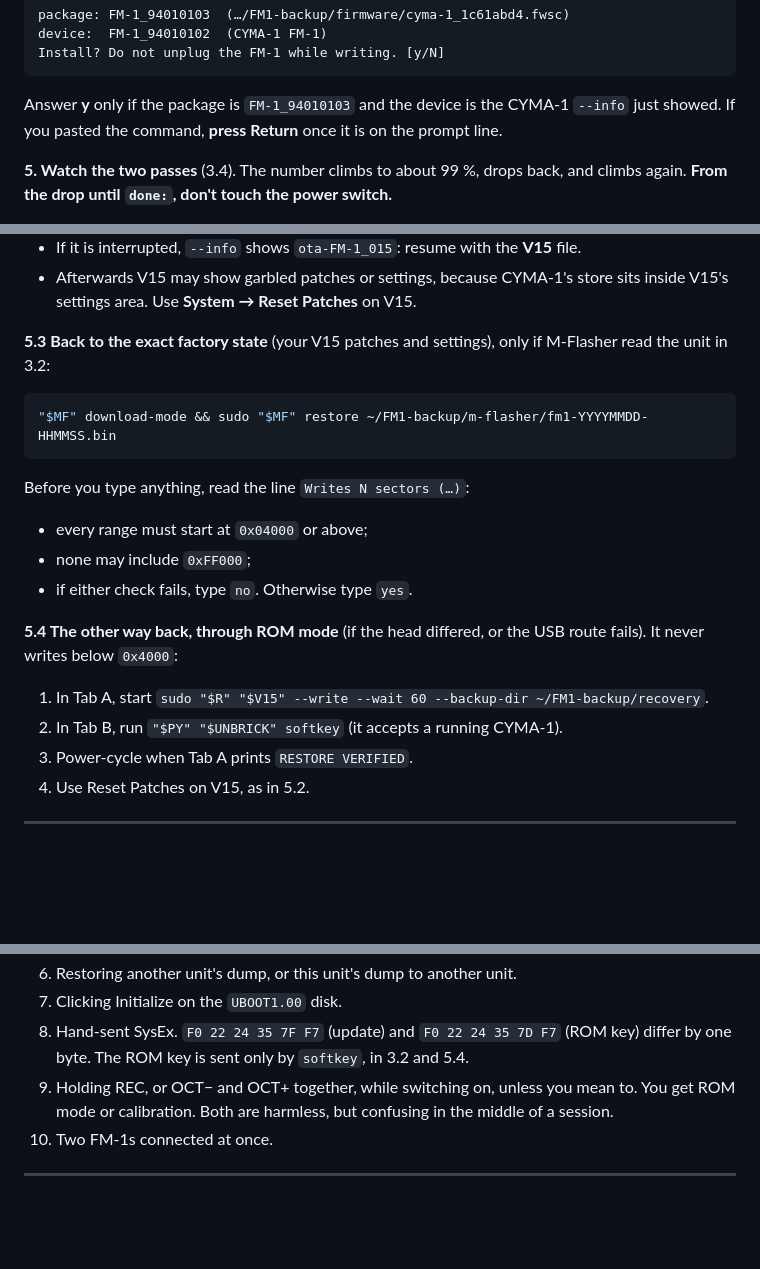
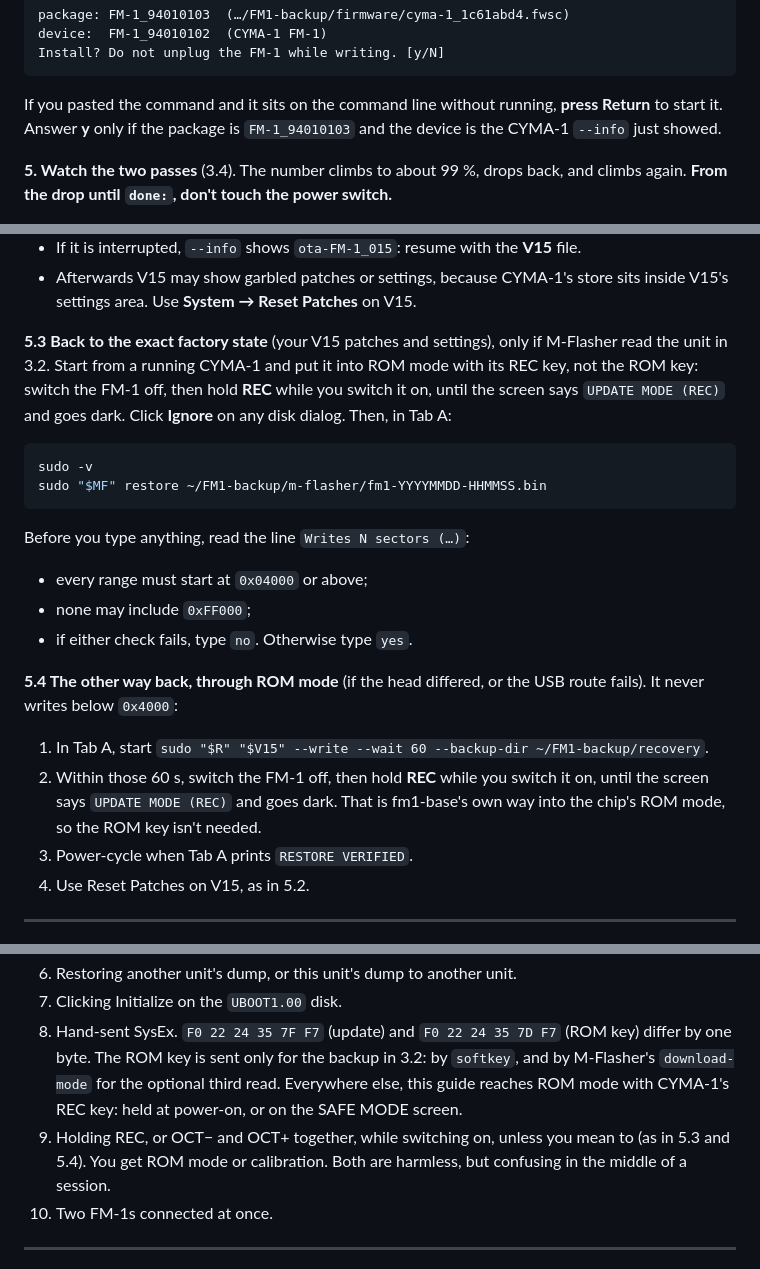
Before and after one commit to TEG-Lizard-Man/cyma-1, a Markdown page: notes/INSTALL.md, 3 parts joined by grey strips. Rendered like a GitHub page; blank space fills up the shorter version.

Commit message:
INSTALL.md: the ROM key only for the backup; REC at power-on for the ways back
The guide sent the ROM key (F0 22 24 35 7D F7) outside the backup: softkey in 5.4
and M-Flasher's download-mode in 5.3, while the never-list and the hardware atlas
allow it only in the backup step. 5.3 and 5.4 now reach ROM mode the way fm1-base
itself offers, REC held at power-on (device/main_fm1.c: the same enter_uboot as the
USB key). The never-list names both backup uses of the key, and its REC line points
at 5.3 and 5.4.

Also: the press-Return tip in the update steps says what it means (a pasted command
that sits on the command line), so it can't be read as an answer to [y/N]; "each
install took about 2 minutes" becomes "the install itself takes about 2 minutes".

Claude-Session: https://claude.ai/code/session_01QJAjmKFh9KWfyDU5w783G7
Co-Authored-By: Claude Opus 5.5 <noreply@anthropic.com>

````diff
--- a/notes/INSTALL.md
+++ b/notes/INSTALL.md
@@ -430,8 +430,8 @@ device:  FM-1_94010102  (CYMA-1 FM-1)
 Install? Do not unplug the FM-1 while writing. [y/N]
 ```
 
-Answer **y** only if the package is `FM-1_94010103` and the device is the CYMA-1 `--info` just showed. If you pasted
-the command, **press Return** once it is on the prompt line.
+If you pasted the command and it sits on the command line without running, **press Return** to start it. Answer **y**
+only if the package is `FM-1_94010103` and the device is the CYMA-1 `--info` just showed.
 
 **5. Watch the two passes** (3.4). The number climbs to about 99 %, drops back, and climbs again. **From the drop until
 `done:`, don't touch the power switch.**
@@ -475,10 +475,14 @@ FM-1_015`**.
 - Afterwards V15 may show garbled patches or settings, because CYMA-1's store sits inside V15's settings area. Use
   **System → Reset Patches** on V15.
 
-**5.3 Back to the exact factory state** (your V15 patches and settings), only if M-Flasher read the unit in 3.2:
+**5.3 Back to the exact factory state** (your V15 patches and settings), only if M-Flasher read the unit in 3.2.
+Start from a running CYMA-1 and put it into ROM mode with its REC key, not the ROM key: switch the FM-1 off, then hold
+**REC** while you switch it on, until the screen says `UPDATE MODE (REC)` and goes dark. Click **Ignore** on any disk
+dialog. Then, in Tab A:
 
 ```sh
-"$MF" download-mode && sudo "$MF" restore ~/FM1-backup/m-flasher/fm1-YYYYMMDD-HHMMSS.bin
+sudo -v
+sudo "$MF" restore ~/FM1-backup/m-flasher/fm1-YYYYMMDD-HHMMSS.bin
 ```
 
 Before you type anything, read the line `Writes N sectors (…)`:
@@ -489,7 +493,8 @@ Before you type anything, read the line `Writes N sectors (…)`:
 **5.4 The other way back, through ROM mode** (if the head differed, or the USB route fails). It never writes below
 `0x4000`:
 1. In Tab A, start `sudo "$R" "$V15" --write --wait 60 --backup-dir ~/FM1-backup/recovery`.
-2. In Tab B, run `"$PY" "$UNBRICK" softkey` (it accepts a running CYMA-1).
+2. Within those 60 s, switch the FM-1 off, then hold **REC** while you switch it on, until the screen says
+   `UPDATE MODE (REC)` and goes dark. That is fm1-base's own way into the chip's ROM mode, so the ROM key isn't needed.
 3. Power-cycle when Tab A prints `RESTORE VERIFIED`.
 4. Use Reset Patches on V15, as in 5.2.
 
@@ -643,9 +648,10 @@ for 30 s and it keeps the old layout.
 6. Restoring another unit's dump, or this unit's dump to another unit.
 7. Clicking Initialize on the `UBOOT1.00` disk.
 8. Hand-sent SysEx. `F0 22 24 35 7F F7` (update) and `F0 22 24 35 7D F7` (ROM key) differ by one byte. The ROM key is
-   sent only by `softkey`, in 3.2 and 5.4.
-9. Holding REC, or OCT− and OCT+ together, while switching on, unless you mean to. You get ROM mode or calibration.
-   Both are harmless, but confusing in the middle of a session.
+   sent only for the backup in 3.2: by `softkey`, and by M-Flasher's `download-mode` for the optional third read.
+   Everywhere else, this guide reaches ROM mode with CYMA-1's REC key: held at power-on, or on the SAFE MODE screen.
+9. Holding REC, or OCT− and OCT+ together, while switching on, unless you mean to (as in 5.3 and 5.4). You get ROM
+   mode or calibration. Both are harmless, but confusing in the middle of a session.
 10. Two FM-1s connected at once.
 
 ---
````
Also changed, not shown: other parts of notes/INSTALL.md (+1 -1 lines).
